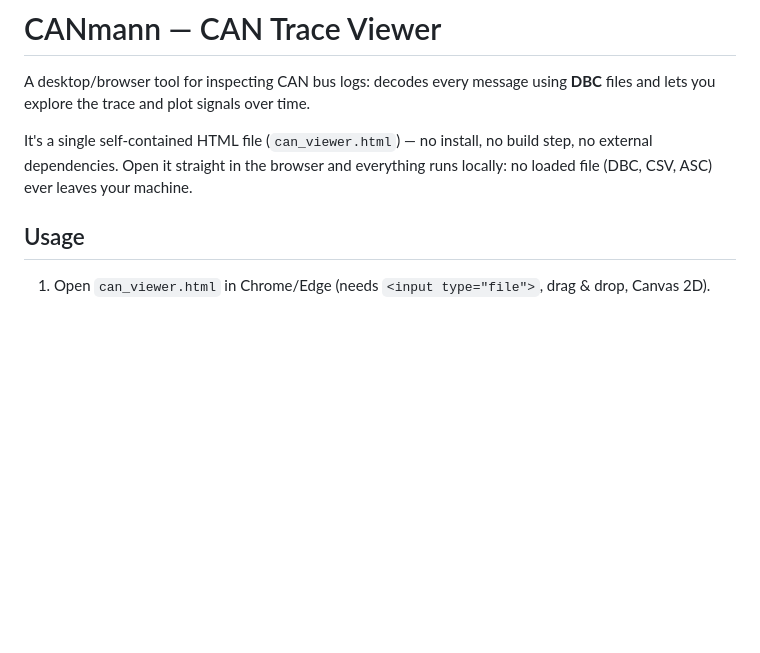
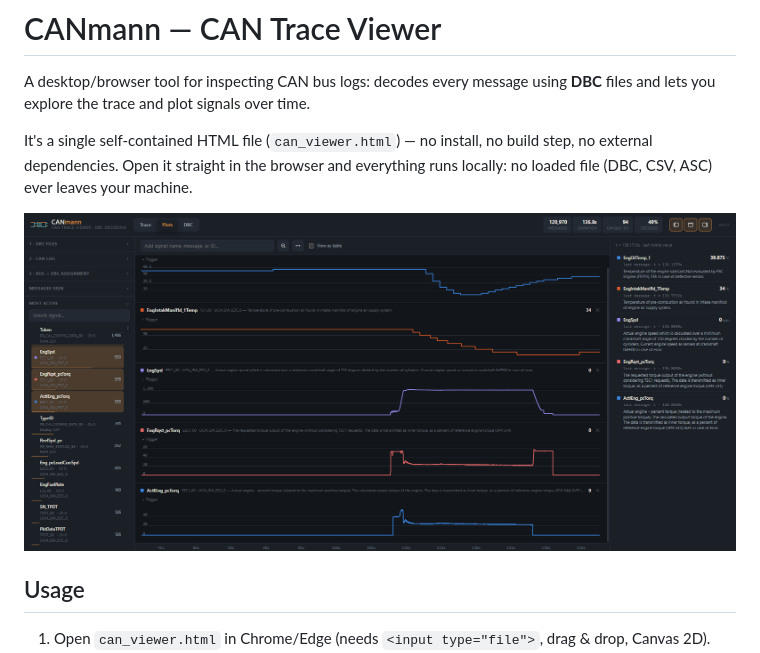
Before and after one commit to vollmann-ariel/CANmann-CAN-Trace-Viewer, a Markdown page: README.md, the part around the change. Rendered like a GitHub page; pictures changed too: screenshot.png (added); blank space fills up the shorter version.

Commit message:
Add screenshot to README
Adds screenshot.png (Plots tab) as a deliberate exception to the
otherwise-invert .gitignore, and references it right after the intro in
README.md.

```diff
--- a/README.md
+++ b/README.md
@@ -3,6 +3,8 @@
 A desktop/browser tool for inspecting CAN bus logs: decodes every message using **DBC** files and lets you explore the trace and plot signals over time.
 
 It's a single self-contained HTML file (`can_viewer.html`) — no install, no build step, no external dependencies. Open it straight in the browser and everything runs locally: no loaded file (DBC, CSV, ASC) ever leaves your machine.
+
+![CANmann — Plots tab, showing decoded engine signals over time](screenshot.png)
 
 ## Usage
 
```
Also changed, not shown: 1 other file.
